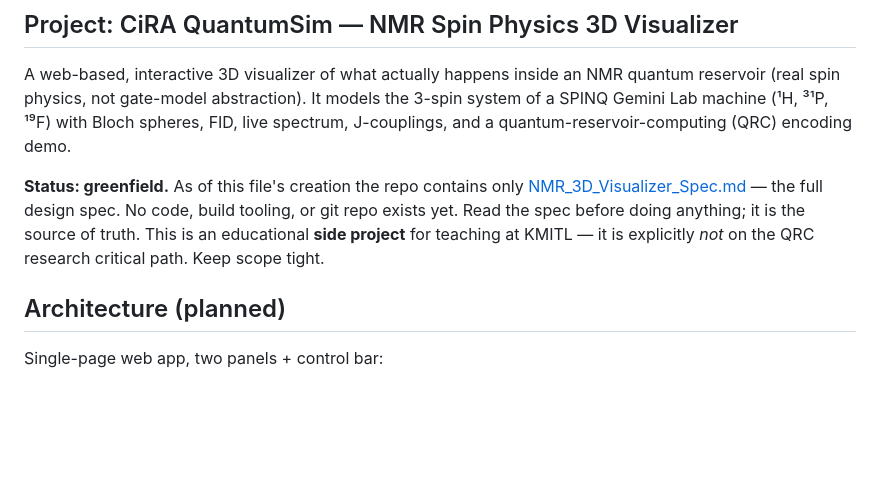
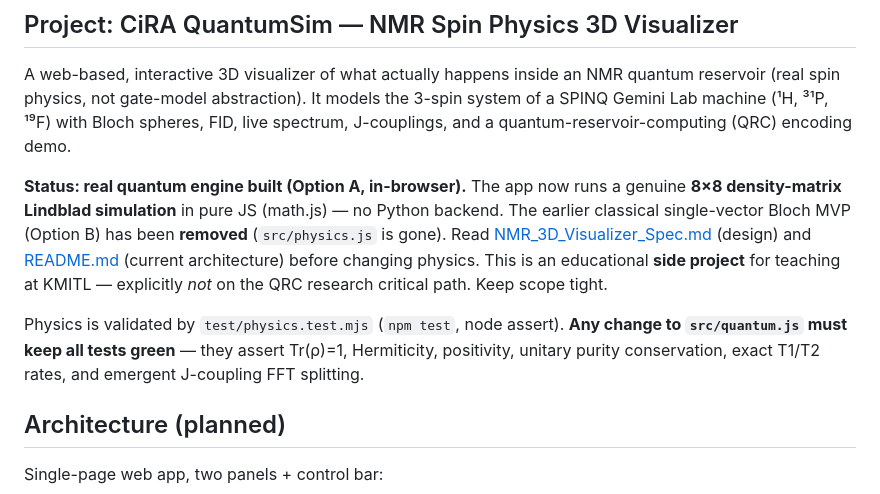
Before and after one commit to siridech-bo/CiRA-QuantumSim, a Markdown page: CLAUDE.md, the part around the change. Drawn GitHub-style; blank space fills up the shorter version.

Commit message:
docs: update CLAUDE.md status to real Lindblad engine
Co-Authored-By: Claude Opus 4.8 (1M context) <noreply@anthropic.com>

```diff
--- a/CLAUDE.md
+++ b/CLAUDE.md
@@ -7,11 +7,17 @@ reservoir (real spin physics, not gate-model abstraction). It models the 3-spin
 of a SPINQ Gemini Lab machine (¹H, ³¹P, ¹⁹F) with Bloch spheres, FID, live spectrum,
 J-couplings, and a quantum-reservoir-computing (QRC) encoding demo.
 
-**Status: greenfield.** As of this file's creation the repo contains only
-[NMR_3D_Visualizer_Spec.md](NMR_3D_Visualizer_Spec.md) — the full design spec. No code,
-build tooling, or git repo exists yet. Read the spec before doing anything; it is the
-source of truth. This is an educational **side project** for teaching at KMITL — it is
-explicitly *not* on the QRC research critical path. Keep scope tight.
+**Status: real quantum engine built (Option A, in-browser).** The app now runs a genuine
+**8×8 density-matrix Lindblad simulation** in pure JS (math.js) — no Python backend. The
+earlier classical single-vector Bloch MVP (Option B) has been **removed**
+(`src/physics.js` is gone). Read [NMR_3D_Visualizer_Spec.md](NMR_3D_Visualizer_Spec.md)
+(design) and [README.md](README.md) (current architecture) before changing physics.
+This is an educational **side project** for teaching at KMITL — explicitly *not* on the
+QRC research critical path. Keep scope tight.
+
+Physics is validated by `test/physics.test.mjs` (`npm test`, node assert). **Any change to
+`src/quantum.js` must keep all tests green** — they assert Tr(ρ)=1, Hermiticity, positivity,
+unitary purity conservation, exact T1/T2 rates, and emergent J-coupling FFT splitting.
 
 ## Architecture (planned)
 
```
